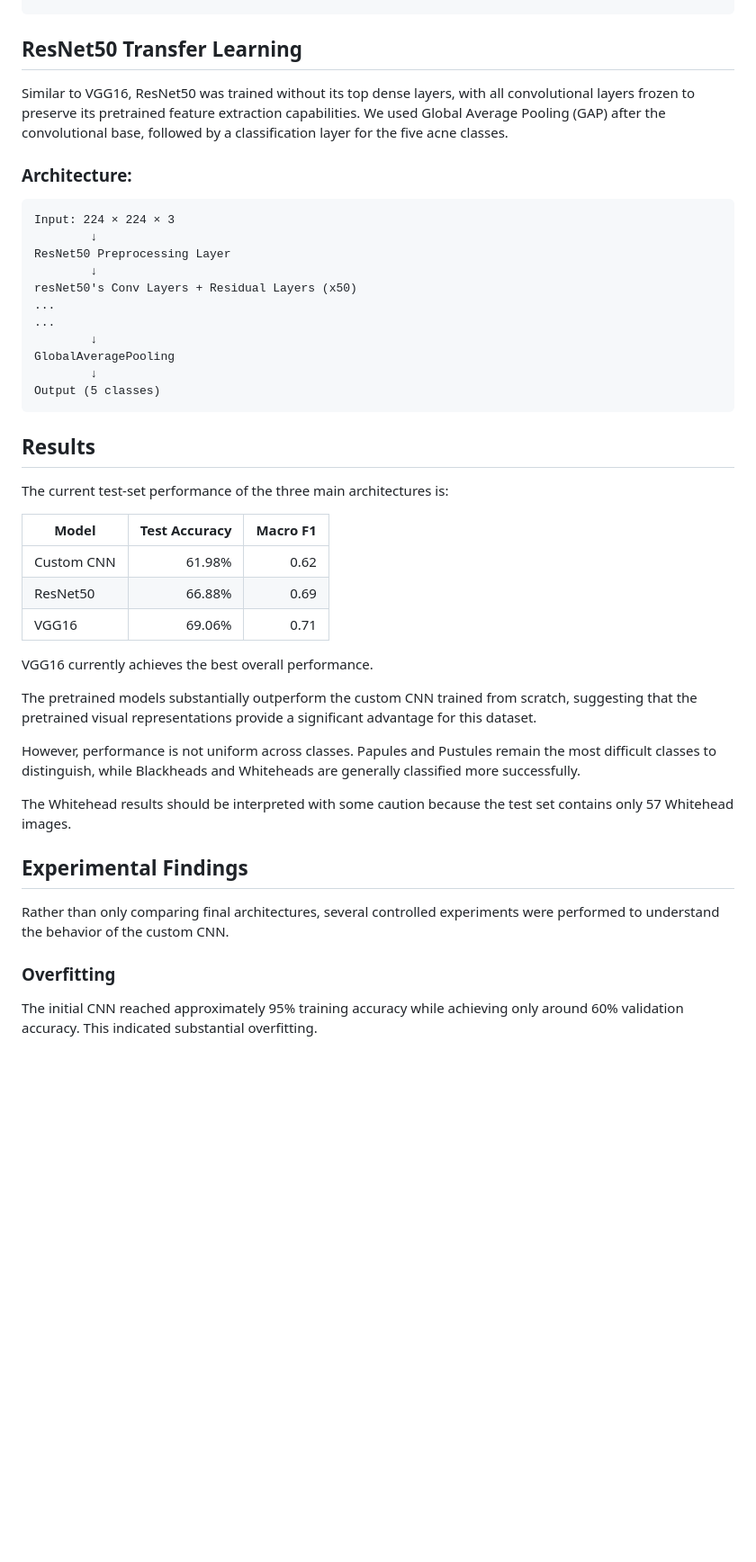
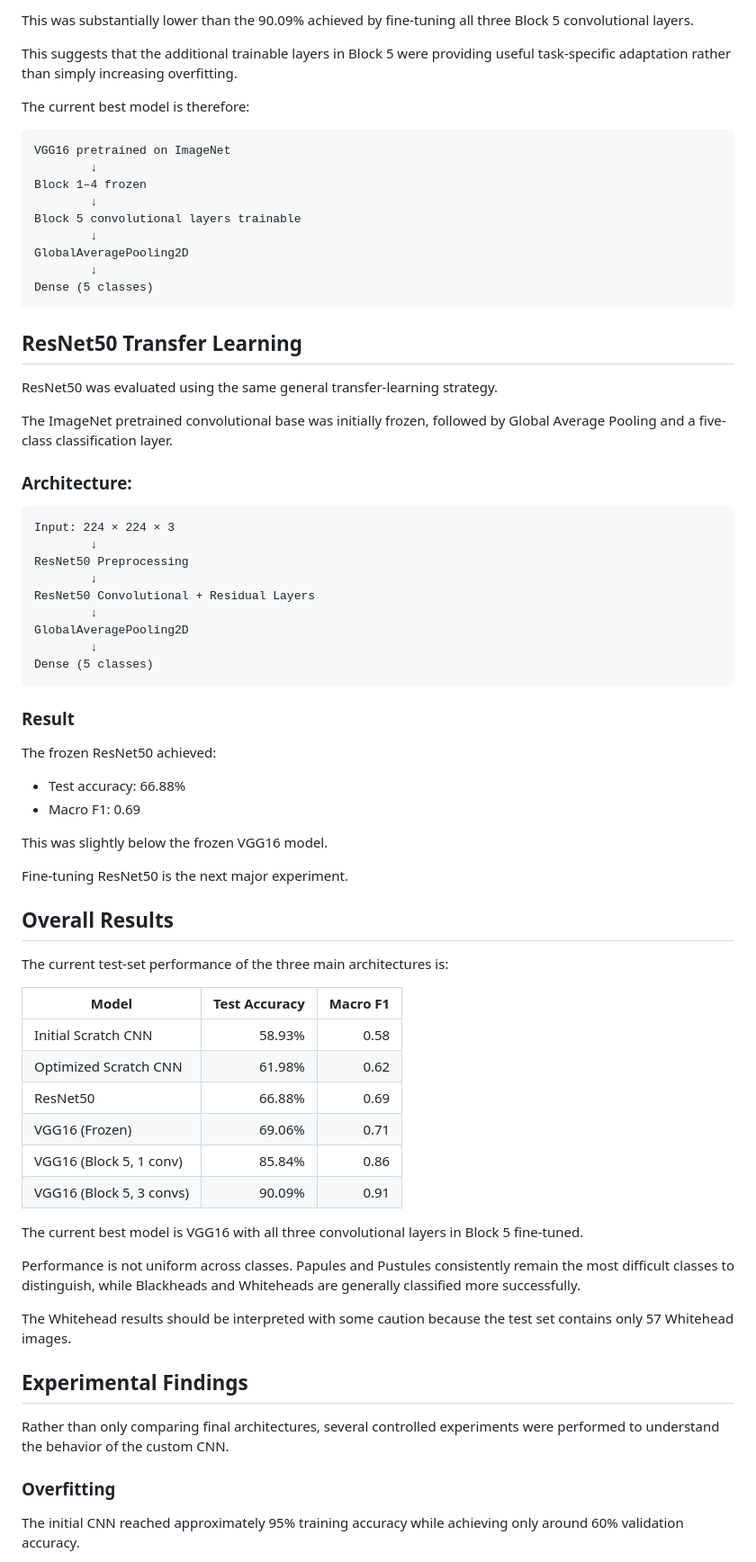
Before and after one commit to Mr-Thapa/Acne-Classification-using-CNN-models, a Markdown page: README.md, the part around one of its changes. Shown at 90% size. Rendered like a GitHub page; blank space fills up the shorter version.

````diff
--- a/README.md
+++ b/README.md
@@ -129,43 +242,66 @@ Output (5 classes)
+This was substantially lower than the 90.09% achieved by fine-tuning all three Block 5 convolutional layers.
+
+This suggests that the additional trainable layers in Block 5 were providing useful task-specific adaptation rather than simply increasing overfitting.
+
+The current best model is therefore:
+```
+VGG16 pretrained on ImageNet
+        ↓
+Block 1–4 frozen
+        ↓
+Block 5 convolutional layers trainable
+        ↓
+GlobalAveragePooling2D
+        ↓
+Dense (5 classes)
+```
+
 ## ResNet50 Transfer Learning
-Similar to VGG16, ResNet50 was trained without its top dense layers, with all convolutional layers frozen to preserve its pretrained feature extraction capabilities. We used Global Average Pooling (GAP) after the convolutional base, followed by a classification layer for the five acne classes.
+ResNet50 was evaluated using the same general transfer-learning strategy.
+
+The ImageNet pretrained convolutional base was initially frozen, followed by Global Average Pooling and a five-class classification layer.
 
 ### Architecture:
 ```text
 Input: 224 × 224 × 3
         ↓
-ResNet50 Preprocessing Layer
+ResNet50 Preprocessing
         ↓
-resNet50's Conv Layers + Residual Layers (x50)
-...
-...
+ResNet50 Convolutional + Residual Layers
         ↓
-GlobalAveragePooling
+GlobalAveragePooling2D
         ↓
-Output (5 classes)
+Dense (5 classes)
 ```
+### Result
+The frozen ResNet50 achieved:
 
-## Results
+- Test accuracy: 66.88%
+- Macro F1: 0.69
+
+This was slightly below the frozen VGG16 model.
+
+Fine-tuning ResNet50 is the next major experiment.
+
+## Overall Results
 
 The current test-set performance of the three main architectures is:
 
 | Model | Test Accuracy | Macro F1 |
 |---|---:|---:|
-| Custom CNN | 61.98% | 0.62 |
+| Initial Scratch CNN | 58.93% | 0.58 |
+| Optimized Scratch CNN | 61.98% | 0.62 |
 | ResNet50 | 66.88% | 0.69 |
-| VGG16 | 69.06% | 0.71 |
+| VGG16 (Frozen) | 69.06% | 0.71 |
+| VGG16 (Block 5, 1 conv) | 85.84% | 0.86 |
+| VGG16 (Block 5, 3 convs) | 90.09% | 0.91 |
 
-VGG16 currently achieves the best overall performance.
 
-The pretrained models substantially outperform the custom CNN trained from
-scratch, suggesting that the pretrained visual representations provide a
-significant advantage for this dataset.
+The current best model is VGG16 with all three convolutional layers in Block 5 fine-tuned.
 
-However, performance is not uniform across classes. Papules and Pustules
-remain the most difficult classes to distinguish, while Blackheads and
-Whiteheads are generally classified more successfully.
+Performance is not uniform across classes. Papules and Pustules consistently remain the most difficult classes to distinguish, while Blackheads and Whiteheads are generally classified more successfully.
 
-The Whitehead results should be interpreted with some caution because the
-test set contains only 57 Whitehead images.
+The Whitehead results should be interpreted with some caution because the test set contains only 57 Whitehead images.
 
 ## Experimental Findings
 
@@ -174,6 +310,5 @@ experiments were performed to understand the behavior of the custom CNN.
 
 ### Overfitting
 
-The initial CNN reached approximately 95% training accuracy while achieving
-only around 60% validation accuracy. This indicated substantial overfitting.
+The initial CNN reached approximately 95% training accuracy while achieving only around 60% validation accuracy.
 
````
Also changed, not shown: other parts of README.md (+176 -13 lines).
